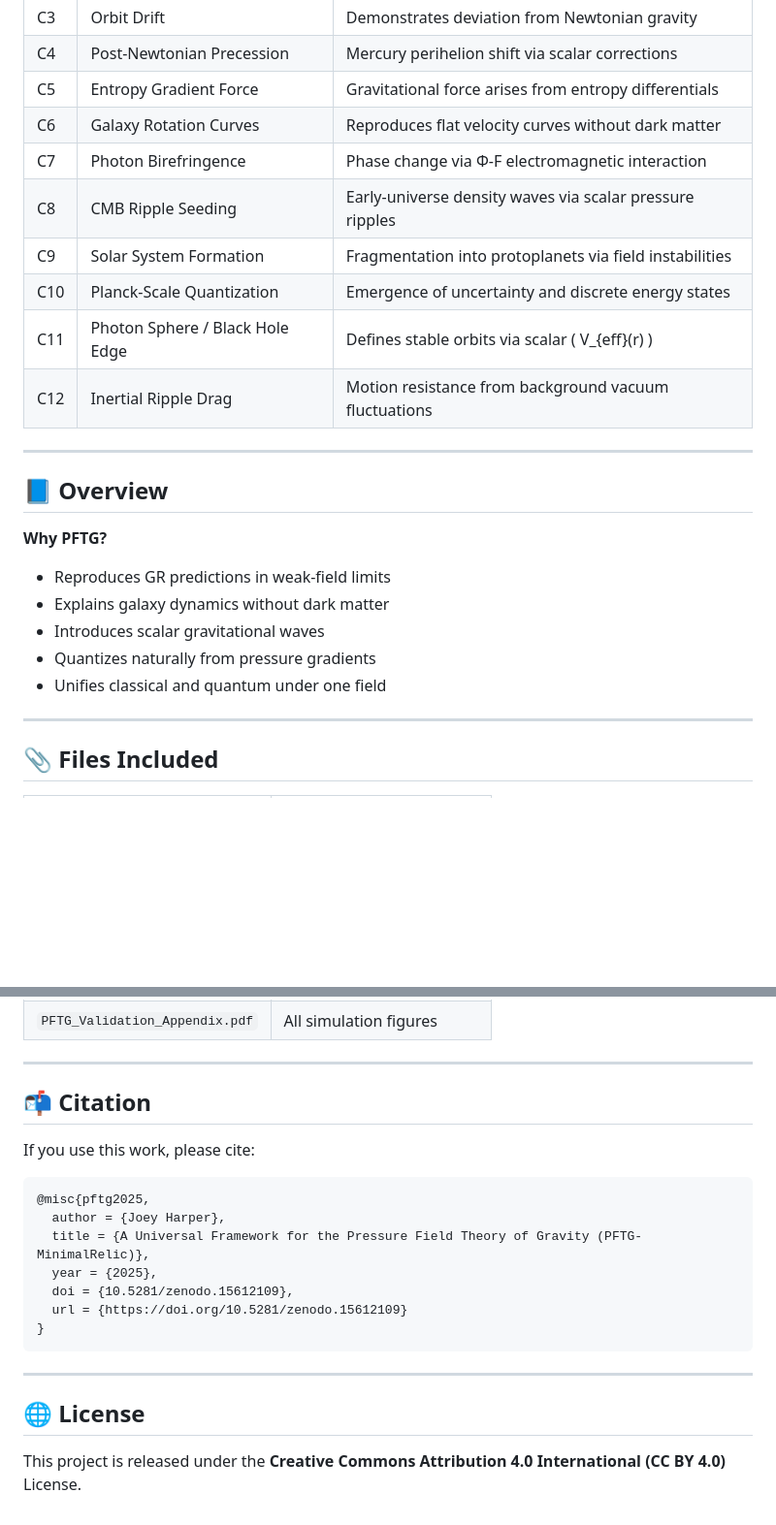
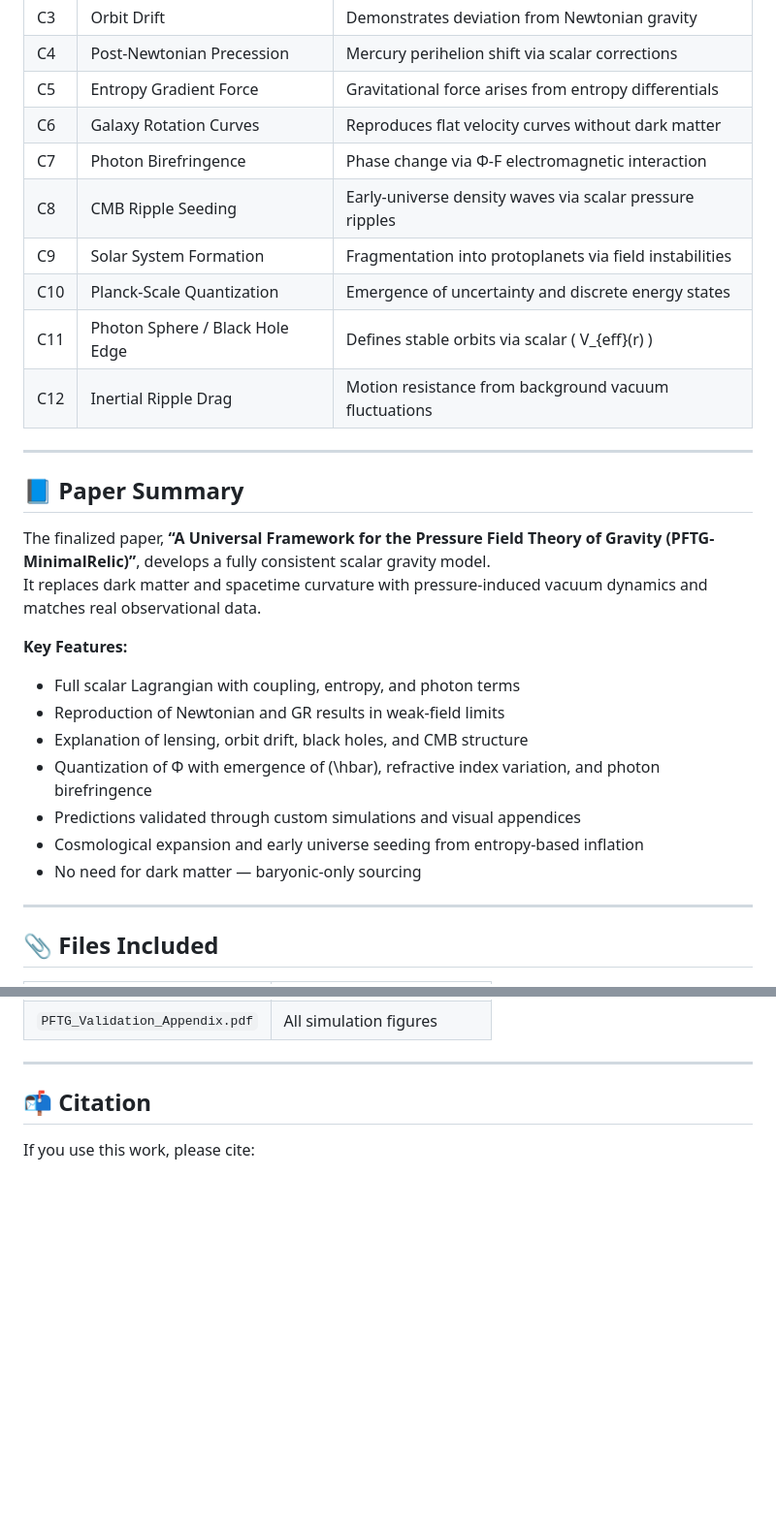
Before and after one commit to joeyharper52/joeyharper52.github.io, a Markdown page: README.md, 2 parts joined by grey strips. Shown: that part at 97% size. Rendered like a GitHub page; blank space fills up the shorter version.

````diff
--- a/README.md
+++ b/README.md
@@ -28,7 +28,7 @@ These simulations provide full support for every major claim in the theory.
 | C4  | Post-Newtonian Precession       | Mercury perihelion shift via scalar corrections           |
 | C5  | Entropy Gradient Force          | Gravitational force arises from entropy differentials     |
 | C6  | Galaxy Rotation Curves          | Reproduces flat velocity curves without dark matter       |
-| C7  | Photon Birefringence            | Phase change via Φ-F electromagnetic interaction      |
+| C7  | Photon Birefringence            | Phase change via Φ-F electromagnetic interaction          |
 | C8  | CMB Ripple Seeding              | Early-universe density waves via scalar pressure ripples  |
 | C9  | Solar System Formation          | Fragmentation into protoplanets via field instabilities   |
 | C10 | Planck-Scale Quantization       | Emergence of uncertainty and discrete energy states       |
@@ -37,14 +37,19 @@ These simulations provide full support for every major claim in the theory.
 
 ---
 
-## 📘 Overview
+## 📘 Paper Summary
 
-**Why PFTG?**
-- Reproduces GR predictions in weak-field limits
-- Explains galaxy dynamics without dark matter
-- Introduces scalar gravitational waves
-- Quantizes naturally from pressure gradients
-- Unifies classical and quantum under one field
+The finalized paper, **“A Universal Framework for the Pressure Field Theory of Gravity (PFTG-MinimalRelic)”**, develops a fully consistent scalar gravity model.
+It replaces dark matter and spacetime curvature with pressure-induced vacuum dynamics and matches real observational data.
+
+**Key Features:**
+- Full scalar Lagrangian with coupling, entropy, and photon terms
+- Reproduction of Newtonian and GR results in weak-field limits
+- Explanation of lensing, orbit drift, black holes, and CMB structure
+- Quantization of Φ with emergence of \(\hbar\), refractive index variation, and photon birefringence
+- Predictions validated through custom simulations and visual appendices
+- Cosmological expansion and early universe seeding from entropy-based inflation
+- No need for dark matter — baryonic-only sourcing
 
 ---
 
@@ -62,19 +67,3 @@ These simulations provide full support for every major claim in the theory.
 ## 📬 Citation
 
 If you use this work, please cite:
-
-```
-@misc{pftg2025,
-  author = {Joey Harper},
-  title = {A Universal Framework for the Pressure Field Theory of Gravity (PFTG-MinimalRelic)},
-  year = {2025},
-  doi = {10.5281/zenodo.15612109},
-  url = {https://doi.org/10.5281/zenodo.15612109}
-}
-```
-
----
-
-## 🌐 License
-
-This project is released under the **Creative Commons Attribution 4.0 International (CC BY 4.0)** License.
````
